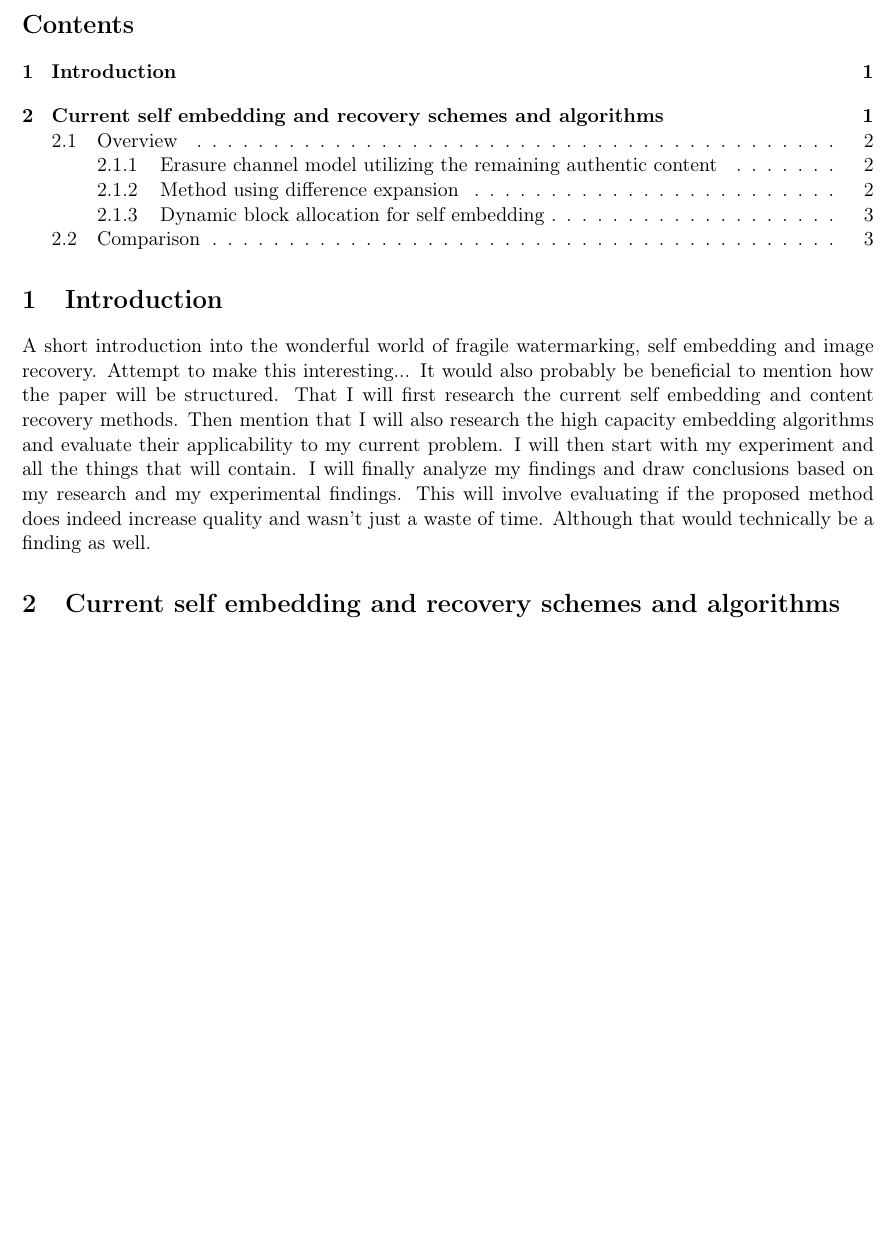
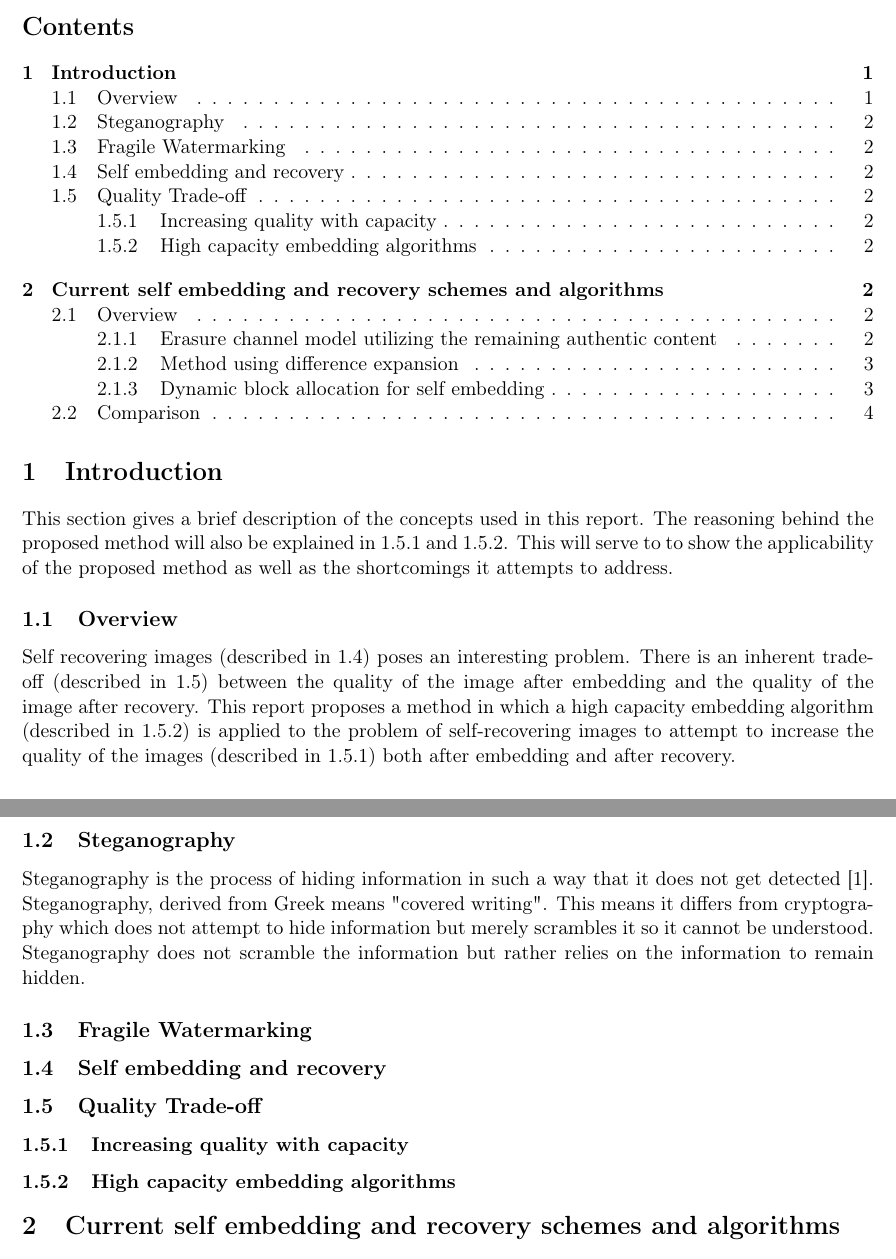
Before and after one commit to HendrikKolver/Honours-Research, a LaTeX paper (Paper/main.tex): part of page 1 of 4 before the commit and two parts of pages 1 and 2 of 4 after it, the two joined at a grey line, cut so that both start at the same text, the shorter picture padded with empty space. Compiled offline with pdfLaTeX.

Commit message:
Intro sections and some content

```diff
--- a/Paper/main.tex
+++ b/Paper/main.tex
@@ -28,14 +28,38 @@ This will explain the whole bit about there being a trade off in content recover
 \tableofcontents
 
 \section{Introduction}
-A short introduction into the wonderful world of fragile watermarking, self embedding and image recovery. Attempt to make this interesting...
-It would also probably be beneficial to mention how the paper will be structured.
-That I will first research the current self embedding and content recovery methods.
-Then mention that I will also research the high capacity embedding algorithms and evaluate their applicability to my current problem.
-I will then start with my experiment and all the things that will contain.
-I will finally analyze my findings and draw conclusions based on my research and my experimental findings.
-This will involve evaluating if the proposed method does indeed increase quality and wasn't just a waste of time.
-Although that would technically be a finding as well.
+This section gives a brief description of the concepts used in this report.
+The reasoning behind the proposed method will also be explained in \ref{introQualityIncrease} and \ref{introHighCap}.
+This will serve to to show the applicability of the proposed method as well as the shortcomings it attempts to address.
+
+\subsection{Overview}
+Self recovering images (described in \ref{introSelfEmbedRecovery}) poses an interesting problem.
+There is an inherent trade-off (described in \ref{introQualityTrade}) between the quality of the image after embedding and the quality of the image after recovery.
+This report proposes a method in which a high capacity embedding algorithm (described in \ref{introHighCap}) is applied to the problem of self-recovering images to attempt to increase the quality of the images (described in \ref{introQualityIncrease}) both after embedding and after recovery.
+
+
+\subsection{Steganography}
+\label{introSteganography}
+Steganography is the process of hiding information in such a way that it does not get detected \cite{johnson1998exploring}.
+Steganography, derived from Greek means "covered writing".
+This means it differs from cryptography which does not attempt to hide information but merely scrambles it so it cannot be understood.
+Steganography does not scramble the information but rather relies on the information to remain hidden.
+
+\subsection{Fragile Watermarking}
+\label{introFragWatermarking}
+
+
+\subsection{Self embedding and recovery}
+\label{introSelfEmbedRecovery}
+
+\subsection{Quality Trade-off}
+\label{introQualityTrade}
+
+\subsubsection{Increasing quality with capacity}
+\label{introQualityIncrease}
+
+\subsubsection{High capacity embedding algorithms}
+\label{introHighCap}
 
 \section{Current self embedding and recovery schemes and algorithms}
 
```
Also changed, not shown: Paper/main.bib (+12 -0 lines), Paper/main.pdf, ResearchDocs/steganografia.pdf (added), 1 other file.
